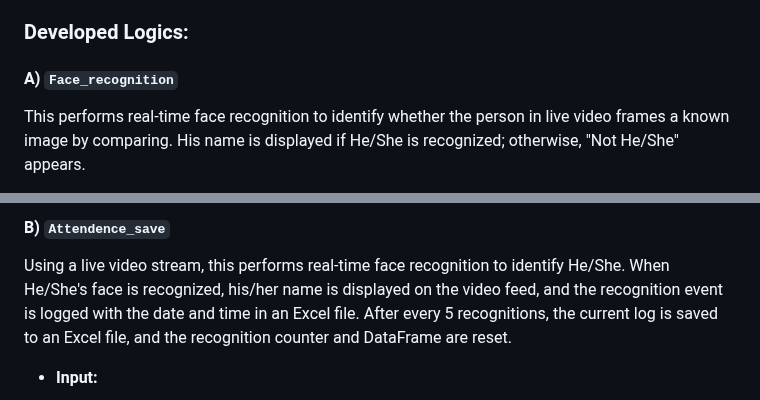
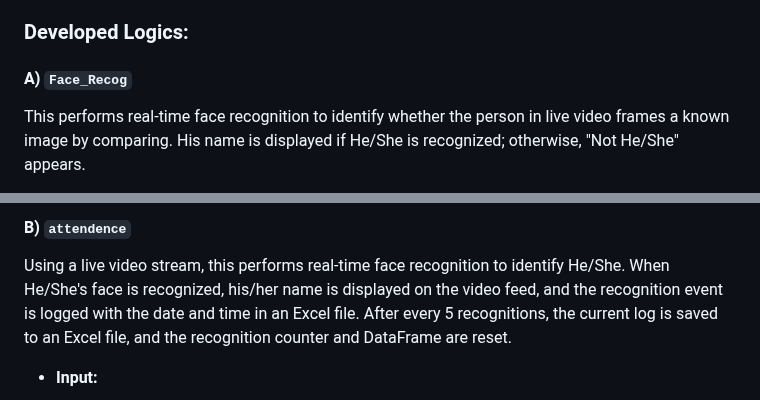
Before and after one commit to Akshada2674/Akshada_Datta_Mane_AI-Enhanced-Engagement-Tracker-for-Young-Learners-_Infosys_Internship_Oct2024, a Markdown page: README.md, 2 parts joined by grey strips. Drawn GitHub-style.

```diff
--- a/README.md
+++ b/README.md
@@ -237,7 +226,7 @@ This function updates class numbers in label files for object detection tasks.
 
 ### Developed Logics:
 
-#### A) `Face_recognition`
+#### A) `Face_Recog`
 This performs real-time face recognition to identify whether the person in live video frames a known image by comparing. His name is displayed if He/She is recognized; otherwise, "Not He/She" appears.
 
 - **Input:**
@@ -250,5 +239,5 @@ This performs real-time face recognition to identify whether the person in live
 
-#### B) `Attendence_save`
+#### B) `attendence`
 Using a live video stream, this performs real-time face recognition to identify He/She. When He/She's face is recognized, his/her name is displayed on the video feed, and the recognition event is logged with the date and time in an Excel file. After every 5 recognitions, the current log is saved to an Excel file, and the recognition counter and DataFrame are reset.
 
 - **Input:**
```
Also changed, not shown: other parts of README.md (+50 -81 lines).
